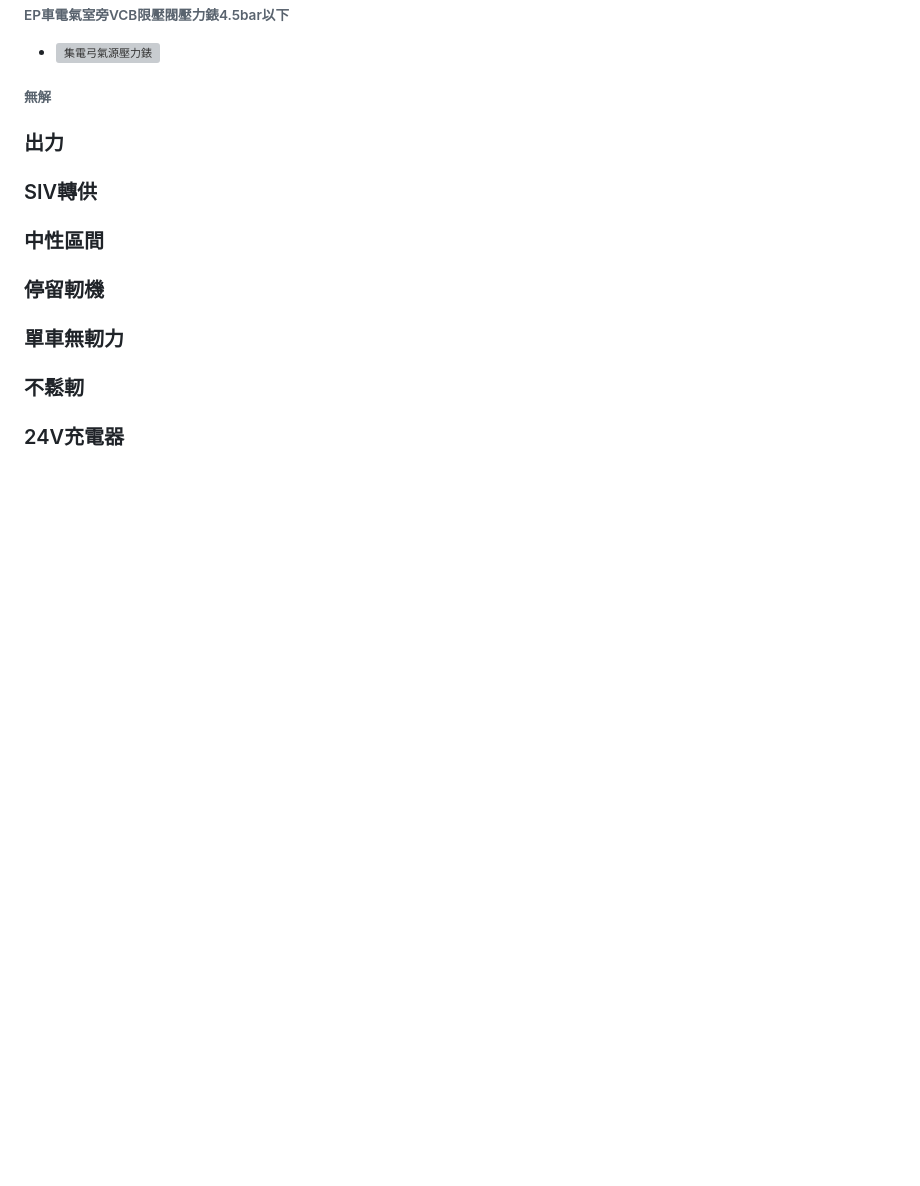
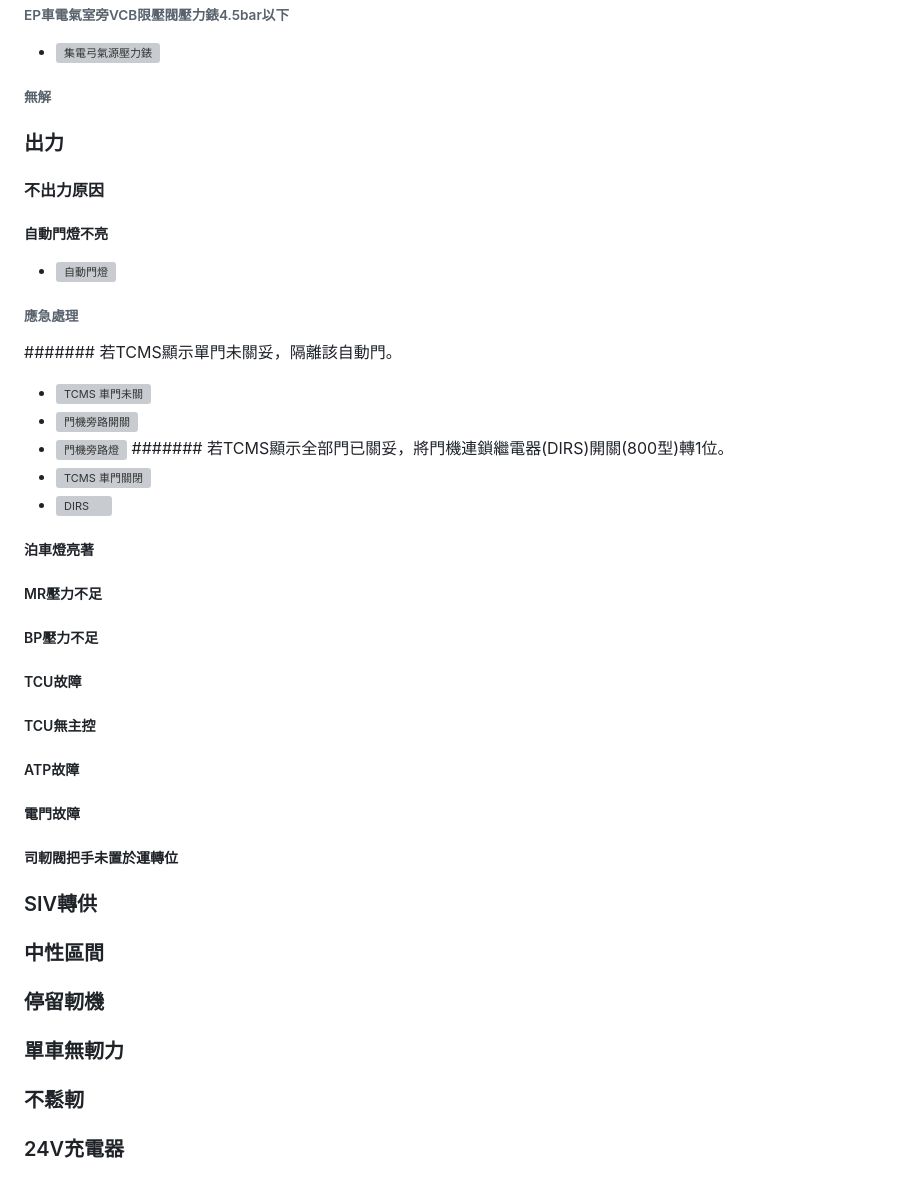
Before and after one commit to Fukuei-roc/EMUDriverTraining, a Markdown page: public/content/index.md, the part around the change. Drawn GitHub-style; blank space fills up the shorter version; grey boxes are pictures that could not be loaded.

Commit message:
新增內容到出力/自動門燈不亮完成

```diff
--- a/public/content/index.md
+++ b/public/content/index.md
@@ -174,6 +174,25 @@ description: 電聯車司機員課程 — EMU700、EMU800系列基礎介紹
 - ![集電弓氣源壓力錶](./images/20240305_145147.jpg)
 ###### 無解
 ### 出力
+#### 不出力原因
+##### 自動門燈不亮
+- ![自動門燈](./images/20221230_150716.jpg)
+###### 應急處理
+####### 若TCMS顯示單門未關妥，隔離該自動門。
+- ![TCMS 車門未關](./images/20221230_133908.jpg)
+- ![門機旁路開關](./images/20221230_134135.jpg)
+- ![門機旁路燈](./images/20221230_134220.jpg)
+####### 若TCMS顯示全部門已關妥，將門機連鎖繼電器(DIRS)開關(800型)轉1位。
+- ![TCMS 車門關閉](./images/20221230_133728.jpg)
+- ![DIRS](./images/20221230_150937.jpg)
+##### 泊車燈亮著
+##### MR壓力不足
+##### BP壓力不足
+##### TCU故障
+##### TCU無主控
+##### ATP故障
+##### 電門故障
+##### 司軔閥把手未置於運轉位
 ### SIV轉供
 ### 中性區間
 ### 停留軔機
```
